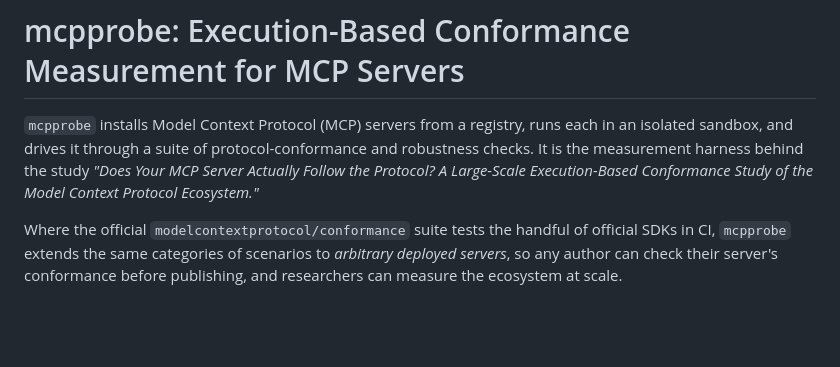
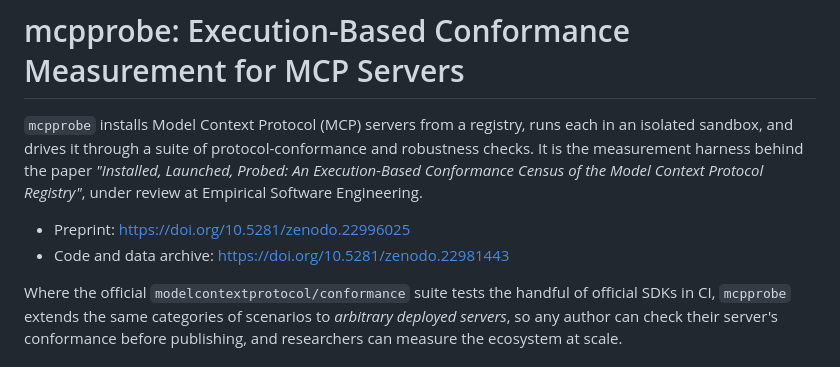
Before and after one commit to Ahmad-Faraj/mcp-conformance, a Markdown page: README.md, the part around the change. Rendered like a GitHub page; blank space fills up the shorter version.

Commit message:
Point the README at the current paper title, preprint and archive
Co-Authored-By: Claude Opus 5.5 <noreply@anthropic.com>

```diff
--- a/README.md
+++ b/README.md
@@ -2,9 +2,12 @@
 
 `mcpprobe` installs Model Context Protocol (MCP) servers from a registry, runs
 each in an isolated sandbox, and drives it through a suite of protocol-conformance
-and robustness checks. It is the measurement harness behind the study *"Does Your
-MCP Server Actually Follow the Protocol? A Large-Scale Execution-Based Conformance
-Study of the Model Context Protocol Ecosystem."*
+and robustness checks. It is the measurement harness behind the paper *"Installed,
+Launched, Probed: An Execution-Based Conformance Census of the Model Context
+Protocol Registry"*, under review at Empirical Software Engineering.
+
+- Preprint: https://doi.org/10.5281/zenodo.22996025
+- Code and data archive: https://doi.org/10.5281/zenodo.22981443
 
 Where the official `modelcontextprotocol/conformance` suite tests the handful of
 official SDKs in CI, `mcpprobe` extends the same categories of scenarios to
```
